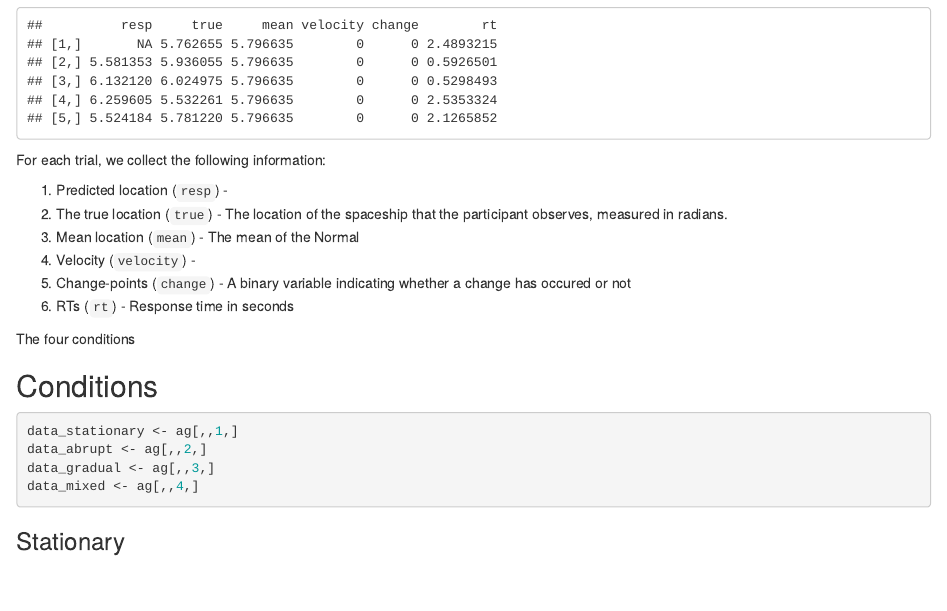
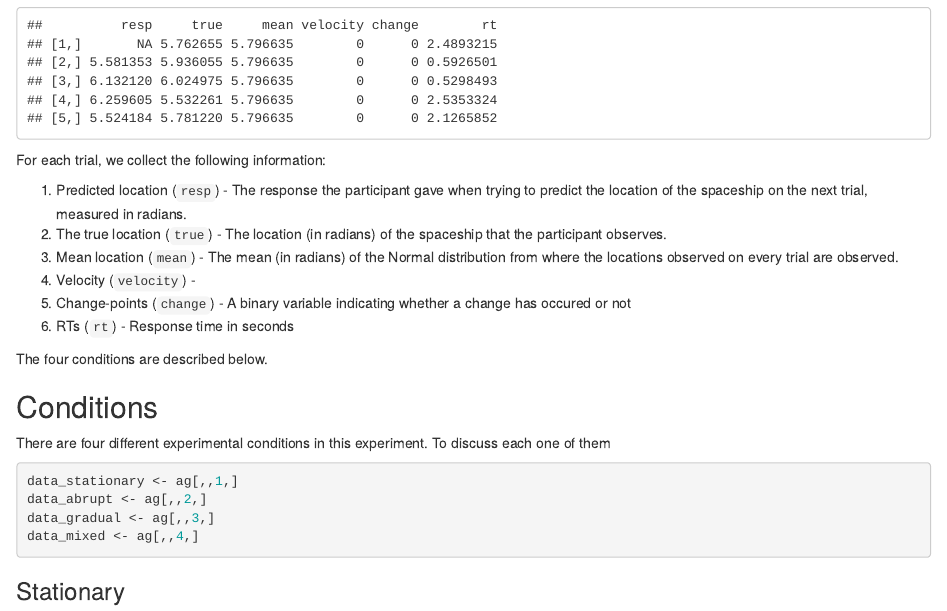
Before and after one commit to Adrifelcha/changeDetection_cddm, an R Markdown document (report_Data.Rmd): the page in a window 1100 px wide, from 590 px down. Rendered offline with R 4.5, knitr and Pandoc, with nearby package versions; drawn as R Markdown's standard HTML page in place of the format the file asks for.

Commit message:
Add: Detailed description of every condition

````diff
--- a/report_Data.Rmd
+++ b/report_Data.Rmd
@@ -59,18 +59,18 @@ ag[1:5,,c,p]
 
 For each trial, we collect the following information:
 
-1. Predicted location (`resp`) -
-2. The true location (`true`) - The location of the spaceship that the participant observes, measured in radians.
-3. Mean location (`mean`) - The mean of the Normal
+1. Predicted location (`resp`) - The response the participant gave when trying to predict the location of the spaceship on the next trial, measured in radians.
+2. The true location (`true`) - The location (in radians) of the spaceship that the participant observes.
+3. Mean location (`mean`) - The mean (in radians) of the Normal distribution from where the locations observed on every trial are observed.
 4. Velocity (`velocity`) -
 5. Change-points (`change`) - A binary variable indicating whether a change has occured or not
 6. RTs (`rt`) - Response time in seconds
 
-
-
-The four conditions
+The four conditions are described below.
 
 ## Conditions
+
+There are four different experimental conditions in this experiment. To discuss each one of them
 
 ```{r}
 data_stationary <- ag[,,1,]
````
